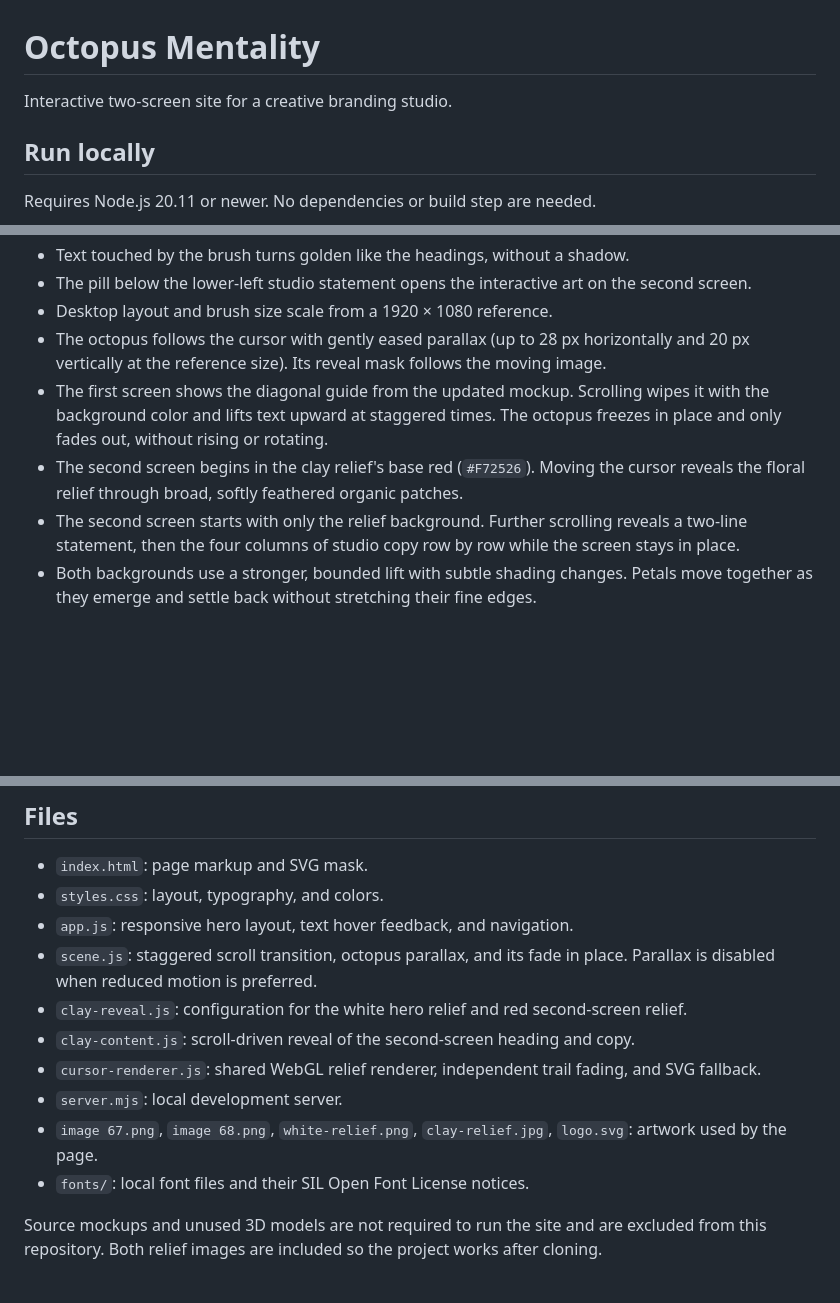
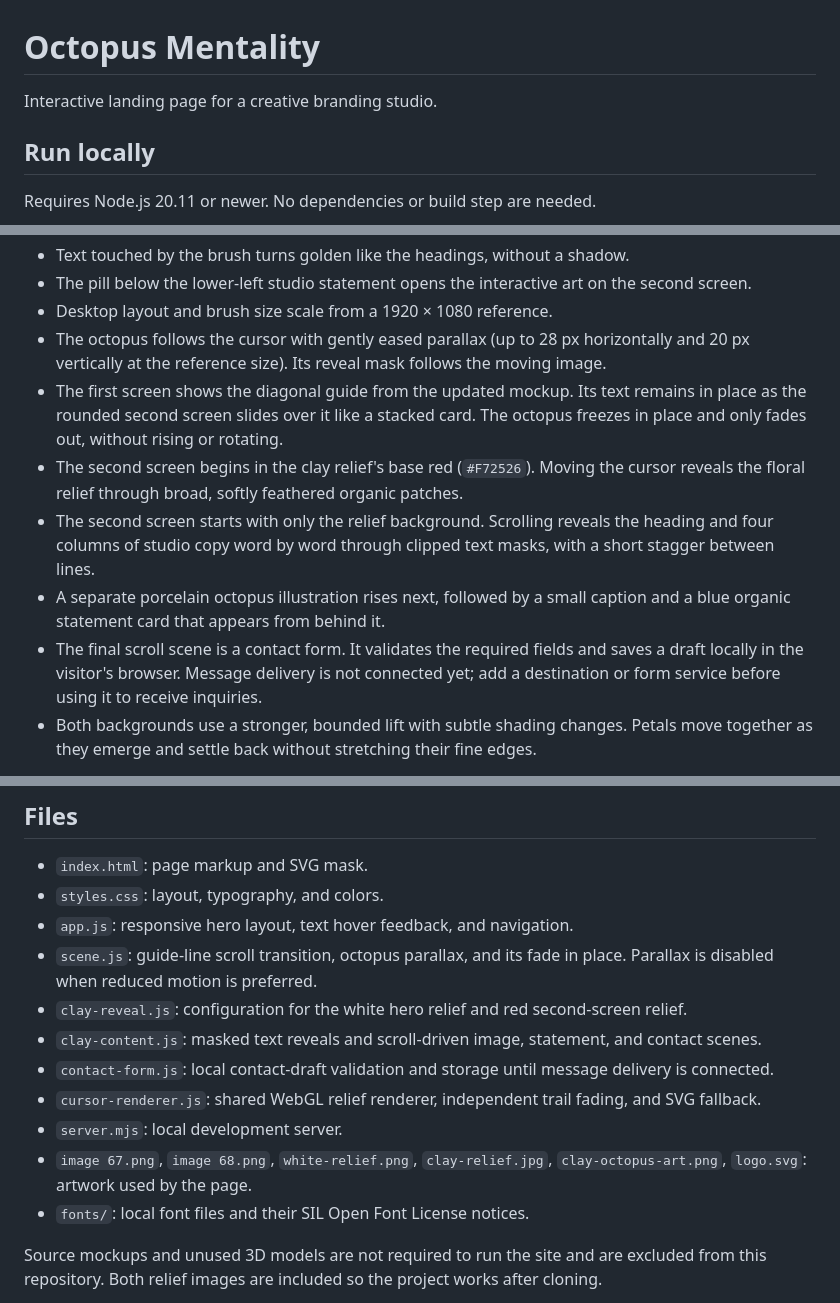
Before and after one commit to dsMagnatov/octopus-mentality, a Markdown page: README.md, 3 parts joined by grey strips. GitHub-like rendering; blank space fills up the shorter version.

Commit message:
Update project documentation

```diff
--- a/README.md
+++ b/README.md
@@ -1,6 +1,6 @@
 # Octopus Mentality
 
-Interactive two-screen site for a creative branding studio.
+Interactive landing page for a creative branding studio.
 
 ## Run locally
 
@@ -24,9 +24,11 @@ Open http://localhost:4173. Set the `PORT` environment variable to use another p
 - The pill below the lower-left studio statement opens the interactive art on the second screen.
 - Desktop layout and brush size scale from a 1920 × 1080 reference.
 - The octopus follows the cursor with gently eased parallax (up to 28 px horizontally and 20 px vertically at the reference size). Its reveal mask follows the moving image.
-- The first screen shows the diagonal guide from the updated mockup. Scrolling wipes it with the background color and lifts text upward at staggered times. The octopus freezes in place and only fades out, without rising or rotating.
+- The first screen shows the diagonal guide from the updated mockup. Its text remains in place as the rounded second screen slides over it like a stacked card. The octopus freezes in place and only fades out, without rising or rotating.
 - The second screen begins in the clay relief's base red (`#F72526`). Moving the cursor reveals the floral relief through broad, softly feathered organic patches.
-- The second screen starts with only the relief background. Further scrolling reveals a two-line statement, then the four columns of studio copy row by row while the screen stays in place.
+- The second screen starts with only the relief background. Scrolling reveals the heading and four columns of studio copy word by word through clipped text masks, with a short stagger between lines.
+- A separate porcelain octopus illustration rises next, followed by a small caption and a blue organic statement card that appears from behind it.
+- The final scroll scene is a contact form. It validates the required fields and saves a draft locally in the visitor's browser. Message delivery is not connected yet; add a destination or form service before using it to receive inquiries.
 - Both backgrounds use a stronger, bounded lift with subtle shading changes. Petals move together as they emerge and settle back without stretching their fine edges.
 
 The white octopus is composited on a transparent foreground canvas using the background renderer's exact mask. Without WebGL, both layers reuse the same blurred SVG path.
@@ -40,12 +42,13 @@ The original cursor motion was inspired by [React Bits Glow Cursor](https://www.
 - `index.html`: page markup and SVG mask.
 - `styles.css`: layout, typography, and colors.
 - `app.js`: responsive hero layout, text hover feedback, and navigation.
-- `scene.js`: staggered scroll transition, octopus parallax, and its fade in place. Parallax is disabled when reduced motion is preferred.
+- `scene.js`: guide-line scroll transition, octopus parallax, and its fade in place. Parallax is disabled when reduced motion is preferred.
 - `clay-reveal.js`: configuration for the white hero relief and red second-screen relief.
-- `clay-content.js`: scroll-driven reveal of the second-screen heading and copy.
+- `clay-content.js`: masked text reveals and scroll-driven image, statement, and contact scenes.
+- `contact-form.js`: local contact-draft validation and storage until message delivery is connected.
 - `cursor-renderer.js`: shared WebGL relief renderer, independent trail fading, and SVG fallback.
 - `server.mjs`: local development server.
-- `image 67.png`, `image 68.png`, `white-relief.png`, `clay-relief.jpg`, `logo.svg`: artwork used by the page.
+- `image 67.png`, `image 68.png`, `white-relief.png`, `clay-relief.jpg`, `clay-octopus-art.png`, `logo.svg`: artwork used by the page.
 - `fonts/`: local font files and their SIL Open Font License notices.
 
 Source mockups and unused 3D models are not required to run the site and are excluded from this repository. Both relief images are included so the project works after cloning.
```
